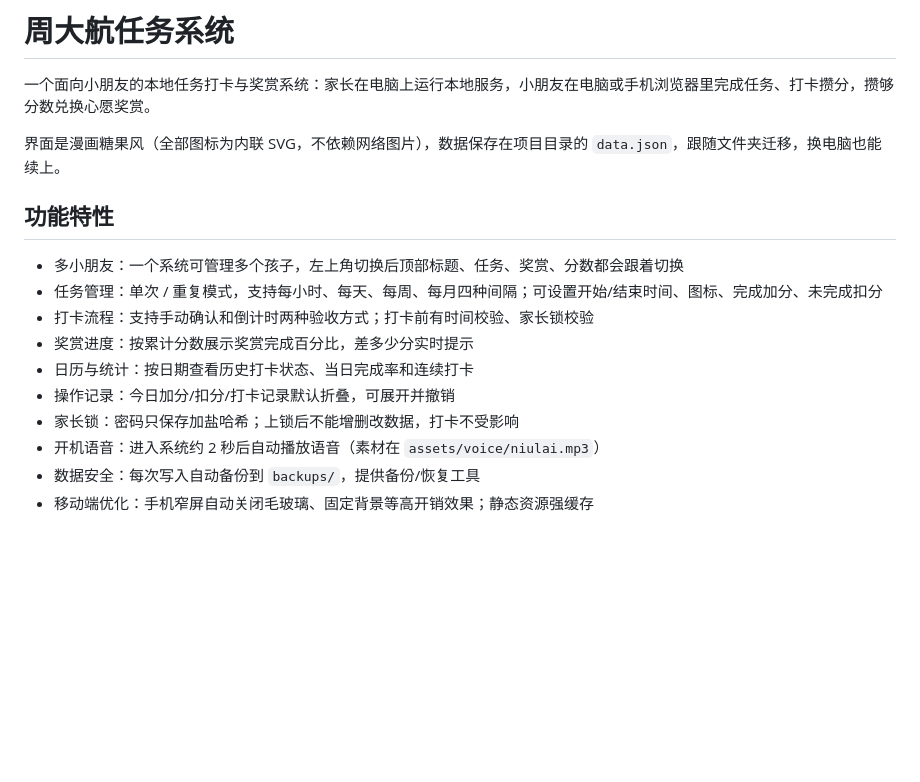
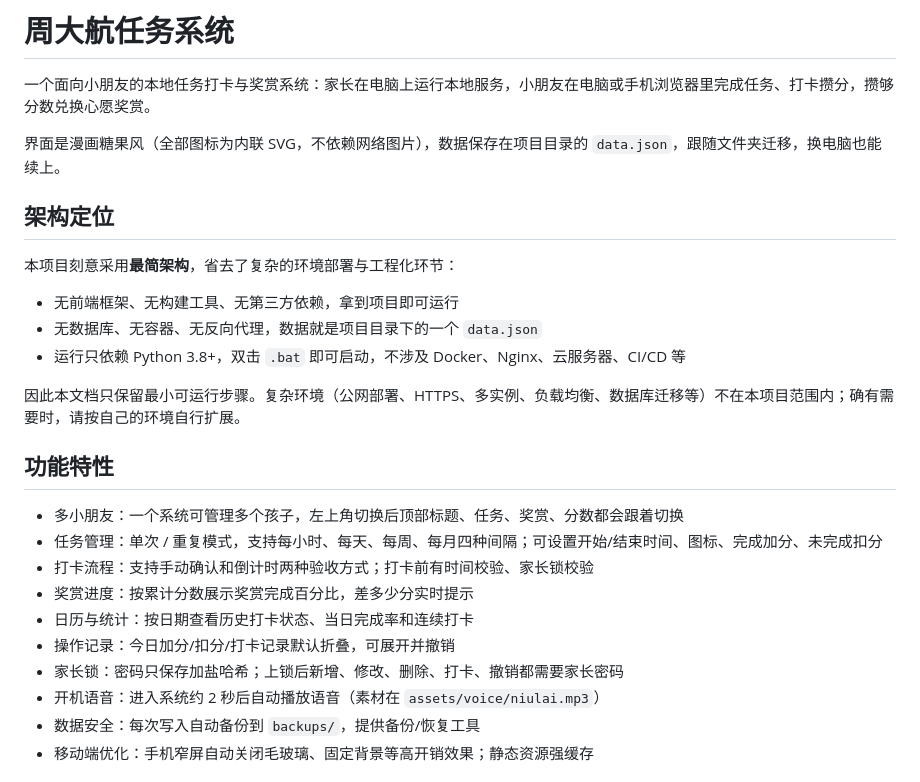
Before and after one commit to jnetzhou/ZDH, a Markdown page: README.md, the part around the change. GitHub-like rendering; blank space fills up the shorter version.

Commit message:
README 补充最简架构定位，修正家长锁说明

```diff
--- a/README.md
+++ b/README.md
@@ -3,6 +3,16 @@
 一个面向小朋友的本地任务打卡与奖赏系统：家长在电脑上运行本地服务，小朋友在电脑或手机浏览器里完成任务、打卡攒分，攒够分数兑换心愿奖赏。
 
 界面是漫画糖果风（全部图标为内联 SVG，不依赖网络图片），数据保存在项目目录的 `data.json`，跟随文件夹迁移，换电脑也能续上。
+
+## 架构定位
+
+本项目刻意采用**最简架构**，省去了复杂的环境部署与工程化环节：
+
+- 无前端框架、无构建工具、无第三方依赖，拿到项目即可运行
+- 无数据库、无容器、无反向代理，数据就是项目目录下的一个 `data.json`
+- 运行只依赖 Python 3.8+，双击 `.bat` 即可启动，不涉及 Docker、Nginx、云服务器、CI/CD 等
+
+因此本文档只保留最小可运行步骤。复杂环境（公网部署、HTTPS、多实例、负载均衡、数据库迁移等）不在本项目范围内；确有需要时，请按自己的环境自行扩展。
 
 ## 功能特性
 
@@ -12,7 +22,7 @@
 - 奖赏进度：按累计分数展示奖赏完成百分比，差多少分实时提示
 - 日历与统计：按日期查看历史打卡状态、当日完成率和连续打卡
 - 操作记录：今日加分/扣分/打卡记录默认折叠，可展开并撤销
-- 家长锁：密码只保存加盐哈希；上锁后不能增删改数据，打卡不受影响
+- 家长锁：密码只保存加盐哈希；上锁后新增、修改、删除、打卡、撤销都需要家长密码
 - 开机语音：进入系统约 2 秒后自动播放语音（素材在 `assets/voice/niulai.mp3`）
 - 数据安全：每次写入自动备份到 `backups/`，提供备份/恢复工具
 - 移动端优化：手机窄屏自动关闭毛玻璃、固定背景等高开销效果；静态资源强缓存
```
